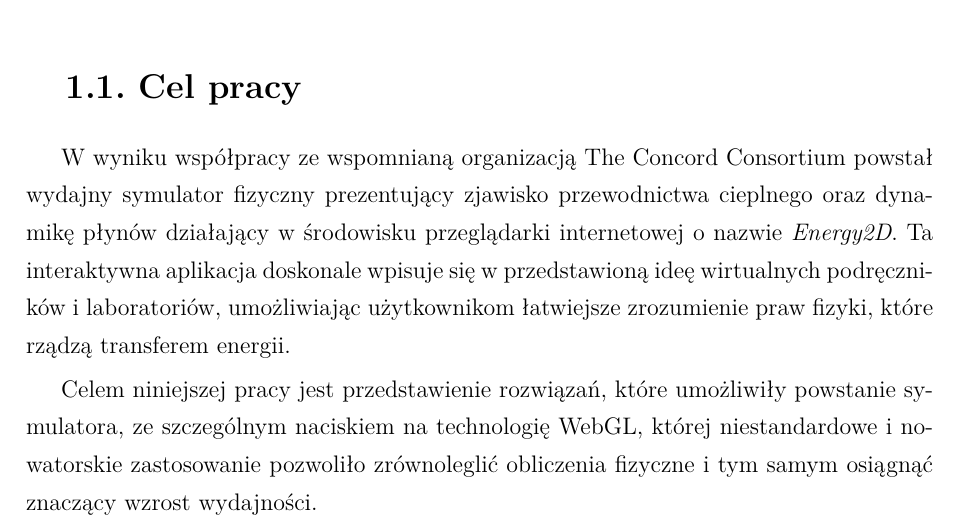
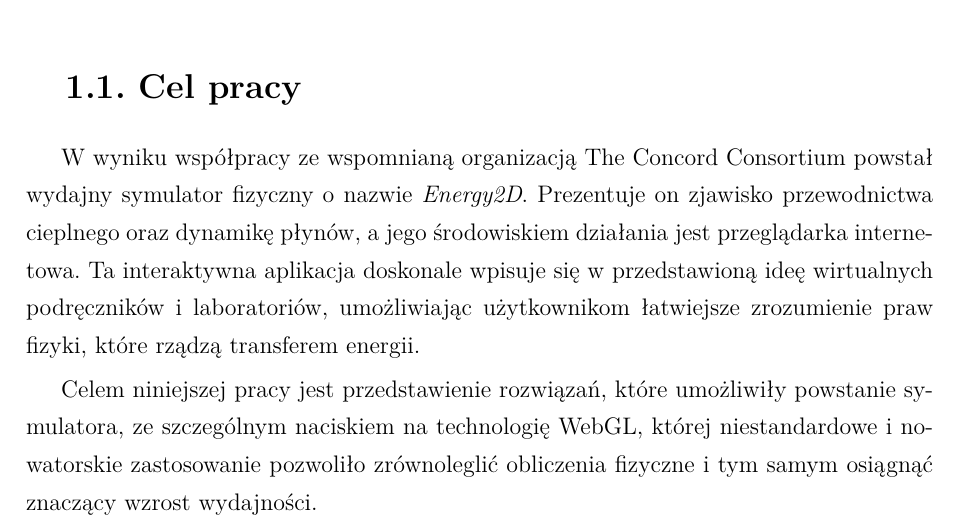
Before and after one commit to pjanik/mgr, a LaTeX thesis (praca.tex, which reads rozdzial1.tex): part of page 9 of 70, cut so that both start at the same text. Compiled offline with pdfLaTeX.

Commit message:
Zmiany w celu pracy

```diff
--- a/rozdzial1.tex
+++ b/rozdzial1.tex
@@ -55,10 +55,10 @@ szkół jest \mbox{The Concord Consortium}.
 \section{Cel pracy}
 \label{sec:celPracy}
 
-W wyniku współpracy ze wspomnianą organizacją \mbox{The Concord Consortium}
-powstał wydajny symulator fizyczny prezentujący zjawisko przewodnictwa cieplnego
-oraz dynamikę płynów działający w środowisku przeglądarki internetowej o nazwie
-\emph{\mbox{Energy2D}}. Ta interaktywna aplikacja doskonale wpisuje się w
+W wyniku współpracy ze wspomnianą organizacją The Concord Consortium powstał
+wydajny symulator fizyczny o nazwie \en. Prezentuje on zjawisko przewodnictwa
+cieplnego oraz dynamikę płynów, a jego środowiskiem działania jest
+przeglądarka internetowa. Ta interaktywna aplikacja doskonale wpisuje się w
 przedstawioną ideę wirtualnych podręczników i laboratoriów, umożliwiając
 użytkownikom łatwiejsze zrozumienie praw fizyki, które rządzą transferem
 energii.
```
